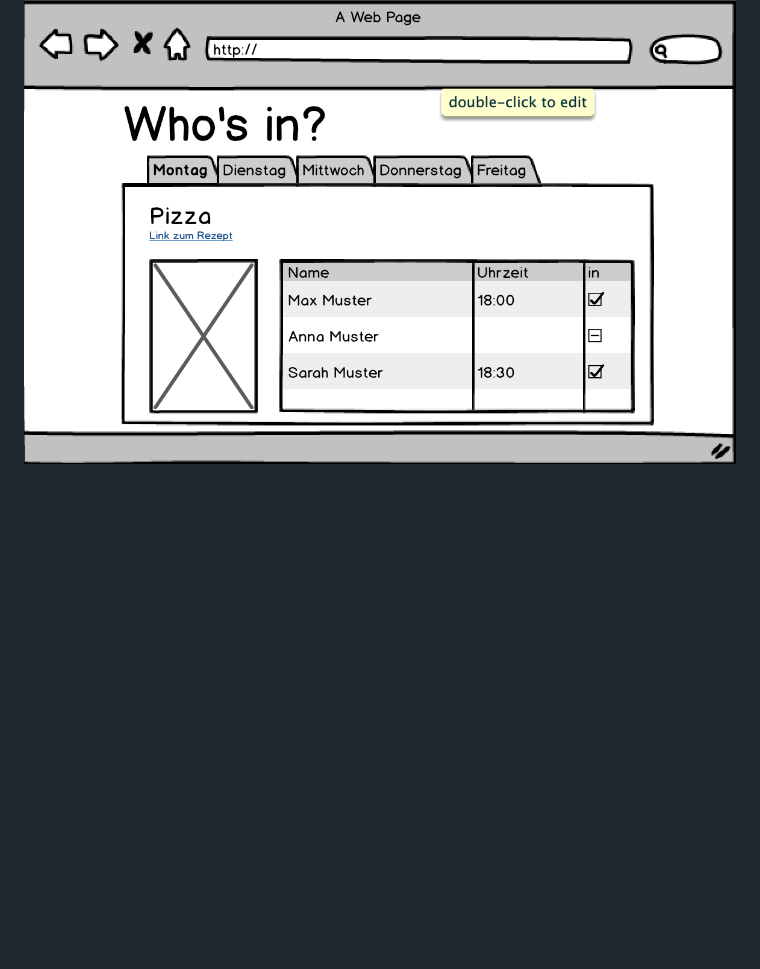
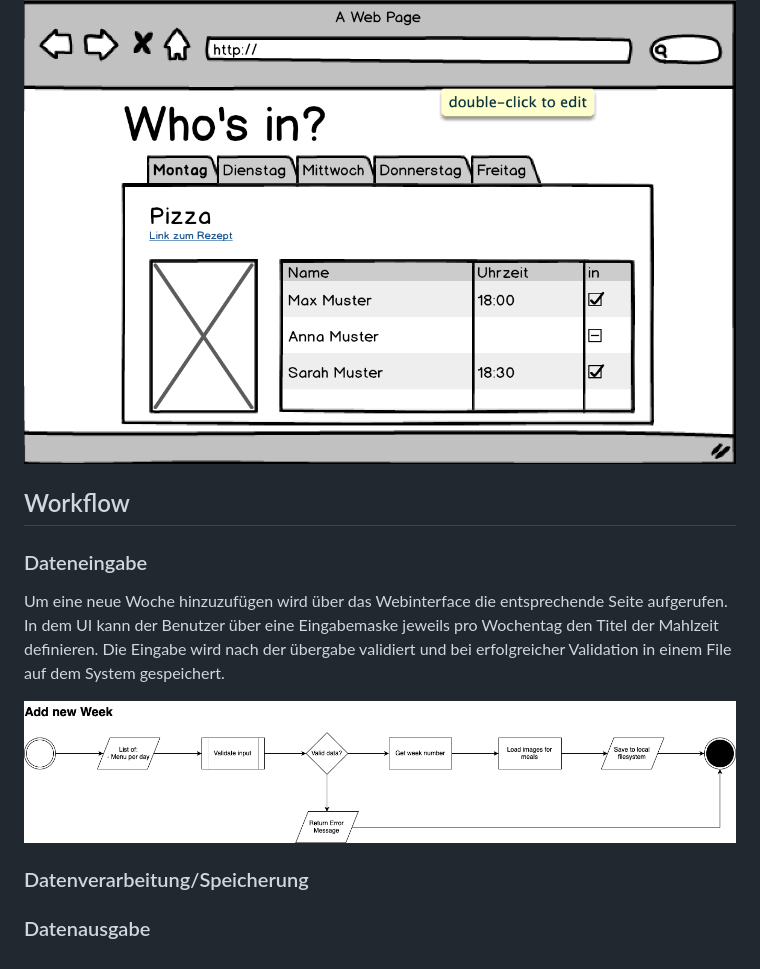
Before and after one commit to zperee/whos-there, a Markdown page: README.md, the part around the change. GitHub-like rendering; pictures changed too: doku/add_new_week.png (added); blank space fills up the shorter version.

Commit message:
Added UML add_new_week

```diff
--- a/README.md
+++ b/README.md
@@ -19,3 +19,11 @@ Das Tool sollte über den Browser bedienbar sein, zusätzlich wäre es zu wünsc
 ## Mockup
 Skizze des Dashboards auf welchem die aktuelle Woche angezeigt wird.
 ![mockup](doku/mockup.png)
+
+## Workflow
+### Dateneingabe
+Um eine neue Woche hinzuzufügen wird über das Webinterface die entsprechende Seite aufgerufen. In dem UI kann der Benutzer über eine Eingabemaske jeweils pro Wochentag den Titel der Mahlzeit definieren. Die Eingabe wird nach der übergabe validiert und bei erfolgreicher Validation in einem File auf dem System gespeichert.
+
+![add_new_week](doku/add_new_week.png)
+### Datenverarbeitung/Speicherung
+### Datenausgabe
```
Also changed, not shown: 1 other file.
